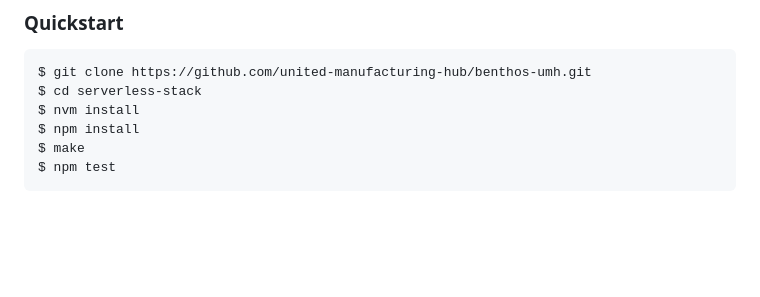
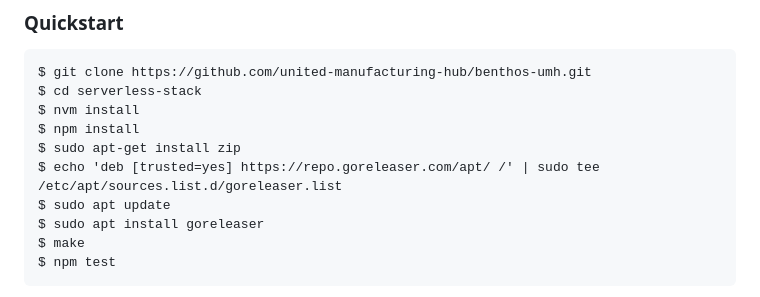
Before and after one commit to united-manufacturing-hub/benthos-umh, a Markdown page: README.md, the part around the change. GitHub-like rendering; blank space fills up the shorter version.

Commit message:
fix: updated readme

````diff
--- a/README.md
+++ b/README.md
@@ -33,6 +33,10 @@ $ git clone https://github.com/united-manufacturing-hub/benthos-umh.git
 $ cd serverless-stack
 $ nvm install
 $ npm install
+$ sudo apt-get install zip
+$ echo 'deb [trusted=yes] https://repo.goreleaser.com/apt/ /' | sudo tee /etc/apt/sources.list.d/goreleaser.list
+$ sudo apt update
+$ sudo apt install goreleaser
 $ make
 $ npm test
 ```
````
